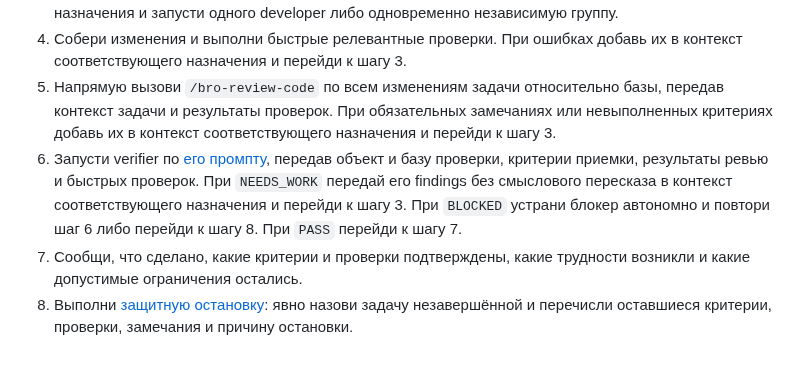
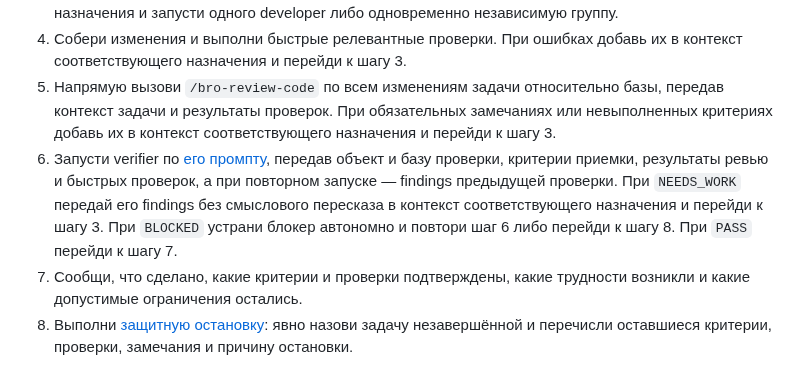
Before and after one commit to irpsv/ai-bro, a Markdown page: skills/bro-do-it/SKILL.md, the part around the change. GitHub-like rendering.

Commit message:
preserve verifier finding identities
Co-authored-by: Илья Рупасов <irpsv@users.noreply.github.com>

```diff
--- a/skills/bro-do-it/SKILL.md
+++ b/skills/bro-do-it/SKILL.md
@@ -58,6 +58,6 @@ disable-model-invocation: true
 3. Перед запуском developer проверь счётчик. Если использованы пять итераций, перейди к шагу 8. Иначе увеличь счётчик, явно зафиксируй `Итерация разработки: N/5`, выдели независимые назначения и запусти одного developer либо одновременно независимую группу.
 4. Собери изменения и выполни быстрые релевантные проверки. При ошибках добавь их в контекст соответствующего назначения и перейди к шагу 3.
 5. Напрямую вызови `/bro-review-code` по всем изменениям задачи относительно базы, передав контекст задачи и результаты проверок. При обязательных замечаниях или невыполненных критериях добавь их в контекст соответствующего назначения и перейди к шагу 3.
-6. Запусти verifier по [его промпту](./subagents/verifier-prompt.md), передав объект и базу проверки, критерии приемки, результаты ревью и быстрых проверок. При `NEEDS_WORK` передай его findings без смыслового пересказа в контекст соответствующего назначения и перейди к шагу 3. При `BLOCKED` устрани блокер автономно и повтори шаг 6 либо перейди к шагу 8. При `PASS` перейди к шагу 7.
+6. Запусти verifier по [его промпту](./subagents/verifier-prompt.md), передав объект и базу проверки, критерии приемки, результаты ревью и быстрых проверок, а при повторном запуске — findings предыдущей проверки. При `NEEDS_WORK` передай его findings без смыслового пересказа в контекст соответствующего назначения и перейди к шагу 3. При `BLOCKED` устрани блокер автономно и повтори шаг 6 либо перейди к шагу 8. При `PASS` перейди к шагу 7.
 7. Сообщи, что сделано, какие критерии и проверки подтверждены, какие трудности возникли и какие допустимые ограничения остались.
 8. Выполни [защитную остановку](./references/autonomy-and-stop.md#защитная-остановка): явно назови задачу незавершённой и перечисли оставшиеся критерии, проверки, замечания и причину остановки.
```
